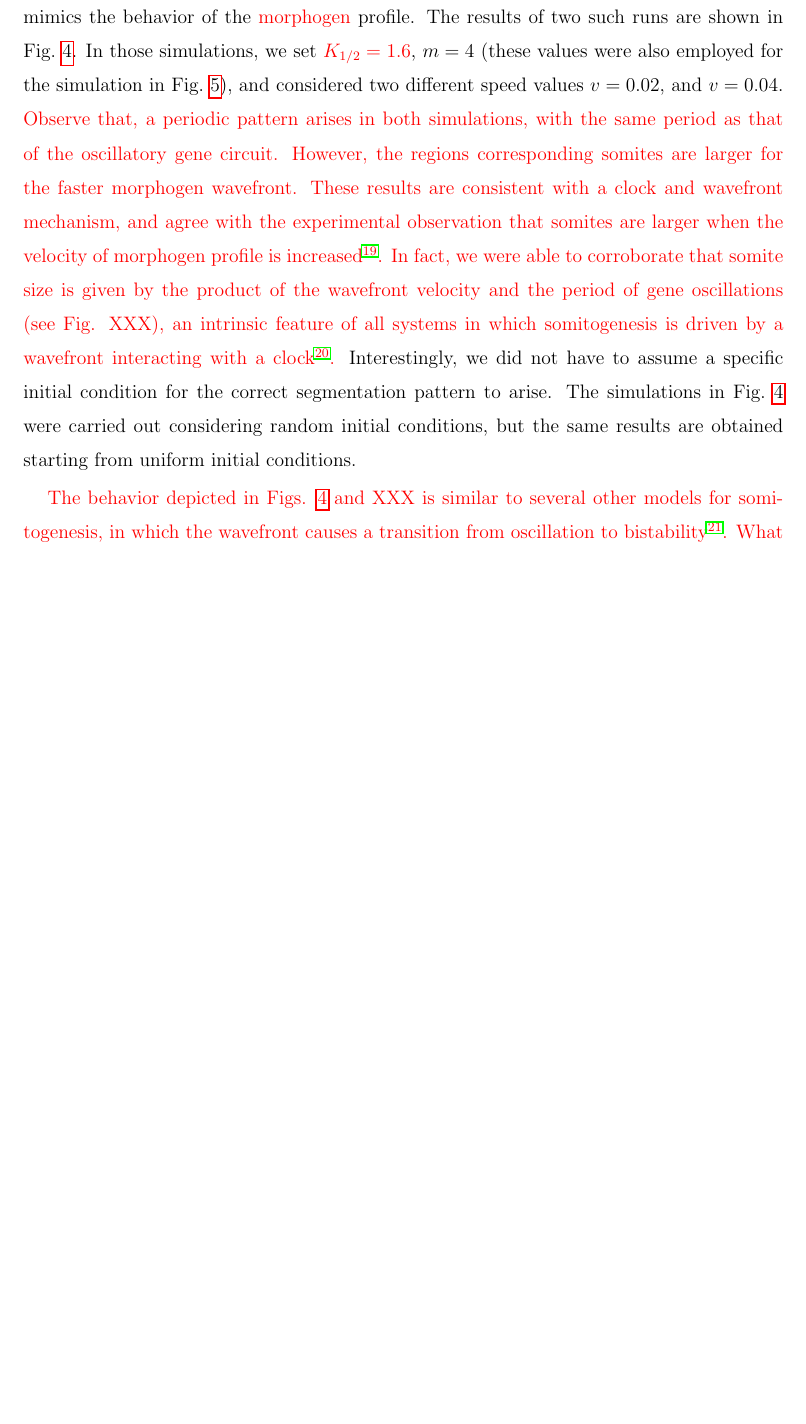
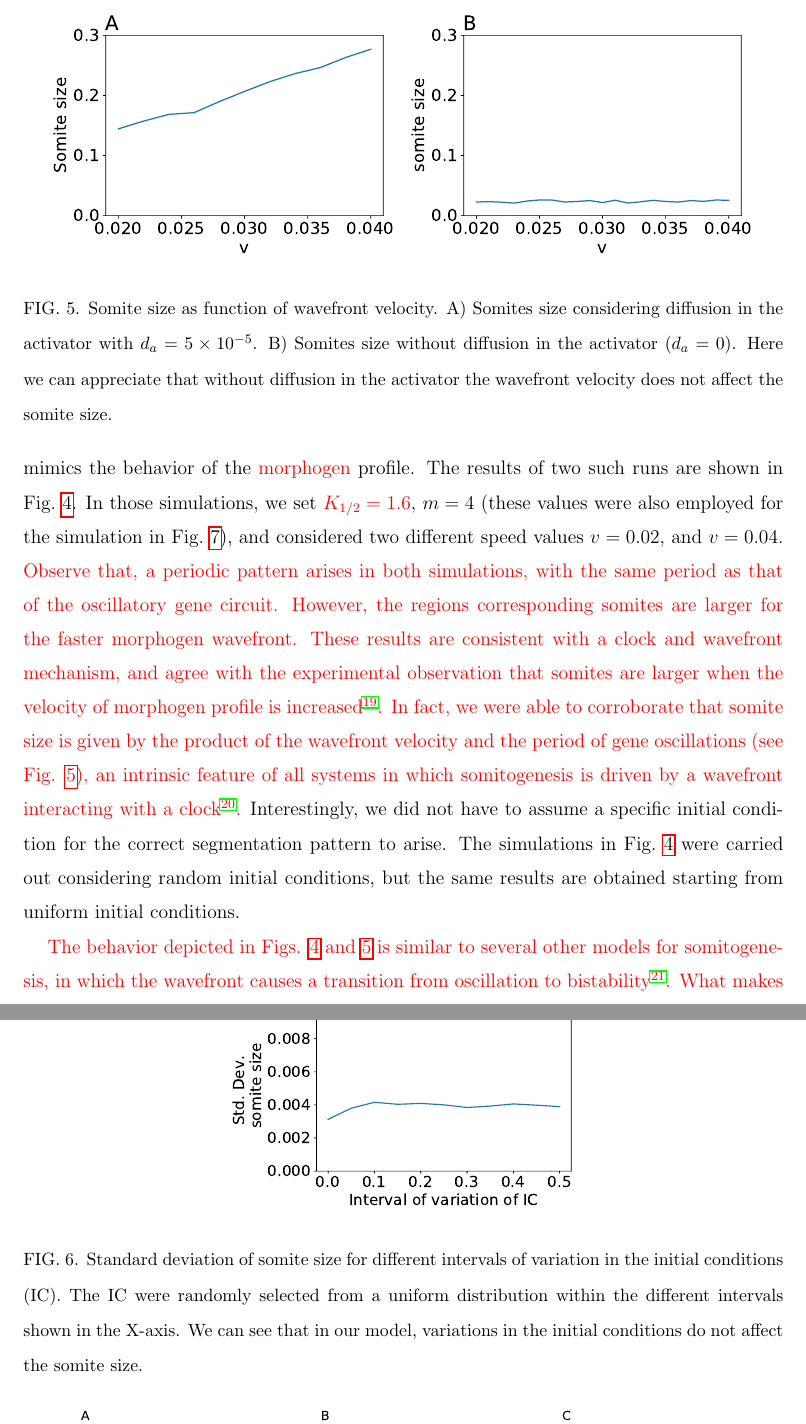
Before and after one commit to JesusPantoja/RDpaper, a LaTeX paper (ManuscriptVFinalCorr/SomitasRD.tex): part of page 15 of 29 before the commit and two parts of pages 15 and 17 of 30 after it, the two joined at a grey line, cut at the place of the change, the shorter picture padded with empty space. Compiled offline with pdfLaTeX.

Commit message:
figuras adicionales

```diff
--- a/ManuscriptVFinalCorr/SomitasRD.tex
+++ b/ManuscriptVFinalCorr/SomitasRD.tex
@@ -311,13 +311,28 @@ In Appendix, \ref{app:bif} we analyzed the \textcolor{red}{spatial} stability of
 	\begin{gather}\label{eqbeta}
 	\beta(x, t) = \beta_0 \textcolor{red}{\frac{K_{1/2}^m}{K_{1/2}^m + (x - v t)^m}}\,.
 	\end{gather}
-Notice that this expression corresponds to a external regulation of gene A, which is a temporarily and spatially dependent profile that decays in a sigmoidal fashion in the posterior to anterior direction, and travels with speed $v>0$ in the opposite direction. That is, it mimics the behavior of the \textcolor{red}{morphogen} profile. The results of two such runs are shown in Fig.~\ref{Fig04}. In those simulations, we set \textcolor{red}{$K_{1/2} =1.6 $}, $m = 4 $ (these values were also employed for the simulation in Fig.~\ref{Fig05}), and considered two different speed values $v = 0.02 $, and $v = 0.04$. \textcolor{red}{Observe that, a periodic pattern arises in both simulations, with the same period as that of the oscillatory gene circuit. However, the regions corresponding somites are larger for the faster morphogen wavefront. These results are consistent with a clock and wavefront mechanism, and agree with the experimental observation that somites are larger when the velocity of \textcolor{red}{morphogen} profile is increased \cite{Sawada2001}. In fact, we were able to corroborate that somite size is given by the product of the wavefront velocity and the period of gene oscillations (see Fig. XXX), an intrinsic feature of all systems in which somitogenesis is driven by a wavefront interacting with a clock \cite{Morelli2009}.} Interestingly, we did not have to  assume a specific initial condition for the correct segmentation pattern to arise. The simulations in Fig.~\ref{Fig04} were carried out considering random initial conditions, but the same results are obtained starting from uniform initial conditions.
+Notice that this expression corresponds to a external regulation of gene A, which is a temporarily and spatially dependent profile that decays in a sigmoidal fashion in the posterior to anterior direction, and travels with speed $v>0$ in the opposite direction. That is, it mimics the behavior of the \textcolor{red}{morphogen} profile. The results of two such runs are shown in Fig.~\ref{Fig04}. In those simulations, we set \textcolor{red}{$K_{1/2} =1.6 $}, $m = 4 $ (these values were also employed for the simulation in Fig.~\ref{Fig05}), and considered two different speed values $v = 0.02 $, and $v = 0.04$. \textcolor{red}{Observe that, a periodic pattern arises in both simulations, with the same period as that of the oscillatory gene circuit. However, the regions corresponding somites are larger for the faster morphogen wavefront. These results are consistent with a clock and wavefront mechanism, and agree with the experimental observation that somites are larger when the velocity of \textcolor{red}{morphogen} profile is increased \cite{Sawada2001}. In fact, we were able to corroborate that somite size is given by the product of the wavefront velocity and the period of gene oscillations (see Fig. \ref{Fig04_1}), an intrinsic feature of all systems in which somitogenesis is driven by a wavefront interacting with a clock \cite{Morelli2009}.} Interestingly, we did not have to  assume a specific initial condition for the correct segmentation pattern to arise. The simulations in Fig.~\ref{Fig04} were carried out considering random initial conditions, but the same results are obtained starting from uniform initial conditions.
 
-\textcolor{red}{The behavior depicted in Figs. \ref{Fig04} and XXX is similar to several other models for somitogenesis, in which the wavefront causes a transition from oscillation to bistability \cite{Francois2007}. What makes the present model different is the dynamic mechanism driving segmentation. In here, when parameter $\beta$ (which accounts for the interaction of the gene network with the wavefront) locally decreases below a given threshold, the system dynamics turns spatially unstable. Hence, any local inhomogeneity is magnified and causes a biphasic pattern of gene expression. This mechanism has a couple of characteristics that make it appealing: a) since the system behavior changes when the value of $\beta$ is modified, a $\beta$ gradient gives rise to local inhomogeneities, and so no special initial condition is needed to seed patterning; and b) the fact that the system is spatially stable for large $\beta$ values, should make the patterning process robust to variability of the initial conditions and to added random noise (spatial stability attenuates the inhomogeneities induces by these sources of variability).}
+\begin{figure}
+	\centering
+	\includegraphics[width=3in]{Figures/Fig04_1a}
+	\includegraphics[width=3in]{Figures/Fig04_1b}
+	\caption{Somite size as function of wavefront velocity. A) Somites size considering diffusion in the activator with $d_a = 5\times10^{-5}$. B) Somites size without diffusion in the activator ($d_a = 0$). Here we can appreciate that without diffusion in the activator the wavefront velocity does not affect the somite size.}
+	\label{Fig04_1}
+\end{figure}
+
+\textcolor{red}{The behavior depicted in Figs. \ref{Fig04} and \ref{Fig04_1} is similar to several other models for somitogenesis, in which the wavefront causes a transition from oscillation to bistability \cite{Francois2007}. What makes the present model different is the dynamic mechanism driving segmentation. In here, when parameter $\beta$ (which accounts for the interaction of the gene network with the wavefront) locally decreases below a given threshold, the system dynamics turns spatially unstable. Hence, any local inhomogeneity is magnified and causes a biphasic pattern of gene expression. This mechanism has a couple of characteristics that make it appealing: a) since the system behavior changes when the value of $\beta$ is modified, a $\beta$ gradient gives rise to local inhomogeneities, and so no special initial condition is needed to seed patterning; and b) the fact that the system is spatially stable for large $\beta$ values, should make the patterning process robust to variability of the initial conditions and to added random noise (spatial stability attenuates the inhomogeneities induces by these sources of variability).}
 
 We verified by performing several simulations (results not shown) that, in our model, the frequency of oscillations decreases together with the value of parameter $\beta$. This implies that, in simulations  with a traveling wavefront, anterior regions of the PSM oscillate at a lower frequency than posterior regions, in agreement with experimental observations \cite{Goldbeter2008, Hester2011}. This behavior can be appreciated in the simulations associated to Fig.~\ref{Fig04}, which can be found in the reservoir \url{https://github.com/JesusPantoja/Reaction-Diffusion_Movies/}. To the best of our knowledge, this an interesting result because we were able to get a frequency profile via a very simple model. As far as we know, it either had to be assumed a priori \cite{Morelli2009} or much more detailed models were necessary to reproduce it \cite{Hester2011}.
 
-\textcolor{red}{We are interested in the system robustness to variability of the initial conditions. To investigate it, we carried out several simulations with different levels of variability in the initial conditions, and measured the standard deviation of the final somite sizes. The results are summarized in Fig. XXX}
+\textcolor{red}{We are interested in the system robustness to variability of the initial conditions. To investigate it, we carried out several simulations with different levels of variability in the initial conditions, and measured the standard deviation of the final somite sizes. The results are summarized in Fig. \ref{Fig06_1}}
+
+\begin{figure}
+	\centering
+	\includegraphics[width=3in]{Figures/Fig06_1}
+	\caption{Standard deviation of somite size for different intervals of variation in the initial conditions (IC). The IC were randomly selected from a uniform distribution within the different intervals shown in the X-axis. We can see that in our model, variations in the initial conditions do not affect the somite size.}
+	\label{Fig06_1}
+\end{figure}
 
 	\begin{figure}[t!]
 		\centering
```
Also changed, not shown: ManuscriptVFinalCorr/Figures/ApFigure01.pdf, ManuscriptVFinalCorr/Figures/Fig04_1a.pdf (added), ManuscriptVFinalCorr/Figures/Fig04_1b.pdf (added), ManuscriptVFinalCorr/Figures/Fig06_1.pdf (added), ManuscriptVFinalCorr/Figures/Fig06_2.pdf (added), ManuscriptVFinalCorr/SomitasRD.tex (16 more changed lines), 5 other files.
